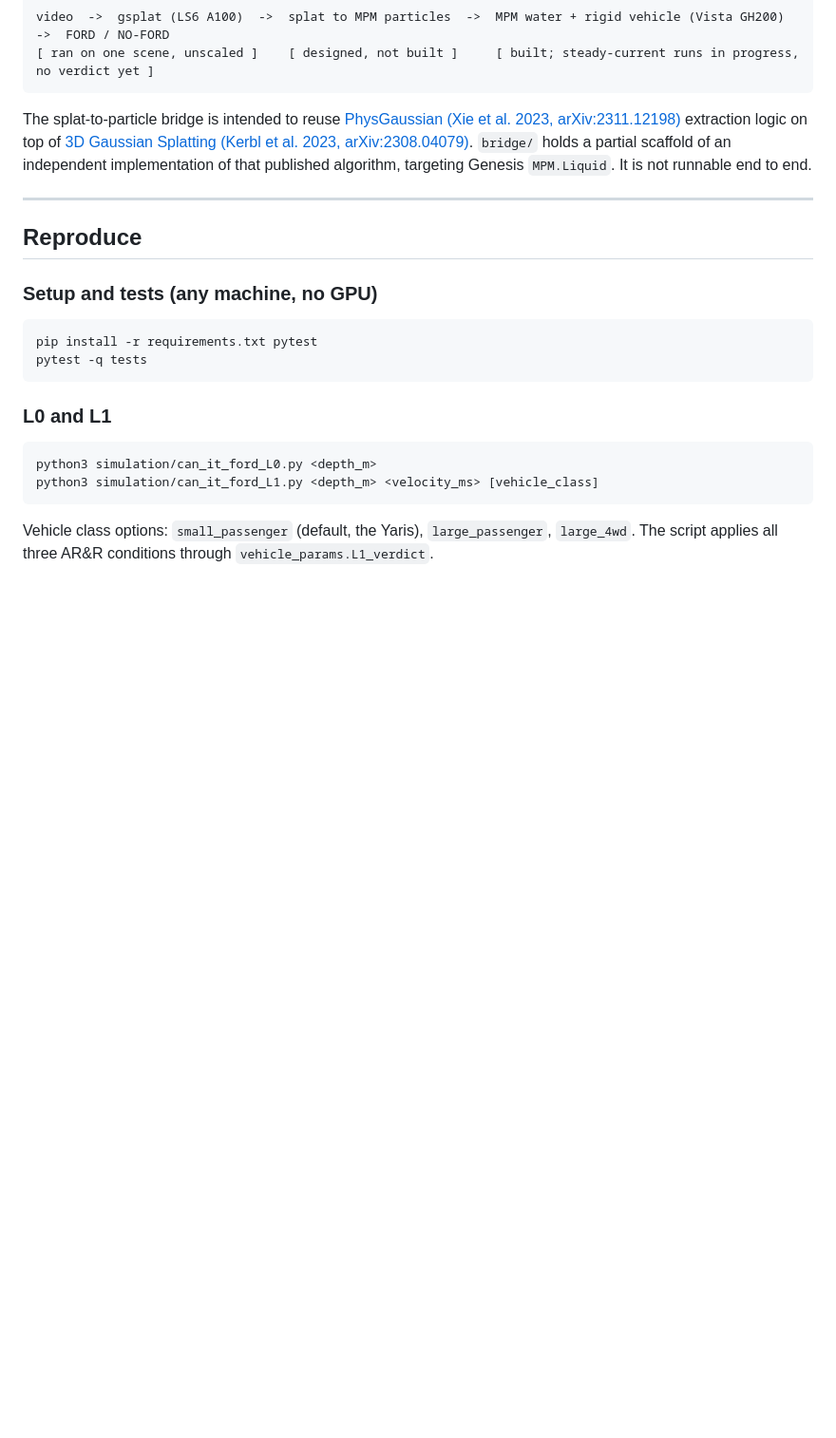
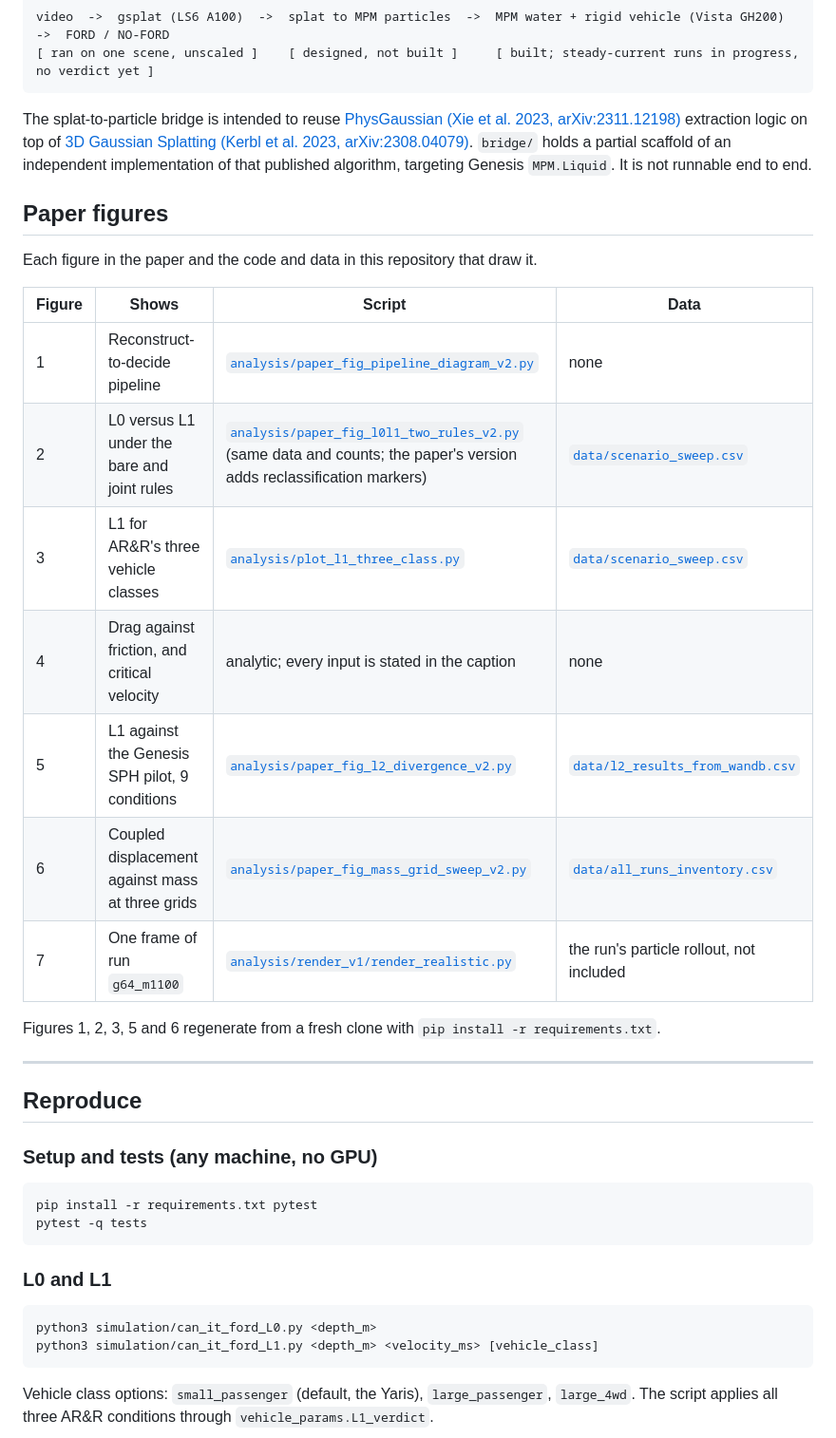
Before and after one commit to jcerrell-IS/can-it-ford, a Markdown page: README.md, the part around one of its changes. Shown at 95% size. Drawn GitHub-style; blank space fills up the shorter version.

```diff
--- a/README.md
+++ b/README.md
@@ -121,6 +156,22 @@ The splat-to-particle bridge is intended to reuse
 logic on top of [3D Gaussian Splatting (Kerbl et al. 2023, arXiv:2308.04079)](https://arxiv.org/abs/2308.04079).
 `bridge/` holds a partial scaffold of an independent implementation of that published algorithm,
 targeting Genesis `MPM.Liquid`. It is not runnable end to end.
+
+## Paper figures
+
+Each figure in the paper and the code and data in this repository that draw it.
+
+| Figure | Shows | Script | Data |
+|---|---|---|---|
+| 1 | Reconstruct-to-decide pipeline | [`analysis/paper_fig_pipeline_diagram_v2.py`](analysis/paper_fig_pipeline_diagram_v2.py) | none |
+| 2 | L0 versus L1 under the bare and joint rules | [`analysis/paper_fig_l0l1_two_rules_v2.py`](analysis/paper_fig_l0l1_two_rules_v2.py) (same data and counts; the paper's version adds reclassification markers) | [`data/scenario_sweep.csv`](data/scenario_sweep.csv) |
+| 3 | L1 for AR&R's three vehicle classes | [`analysis/plot_l1_three_class.py`](analysis/plot_l1_three_class.py) | [`data/scenario_sweep.csv`](data/scenario_sweep.csv) |
+| 4 | Drag against friction, and critical velocity | analytic; every input is stated in the caption | none |
+| 5 | L1 against the Genesis SPH pilot, 9 conditions | [`analysis/paper_fig_l2_divergence_v2.py`](analysis/paper_fig_l2_divergence_v2.py) | [`data/l2_results_from_wandb.csv`](data/l2_results_from_wandb.csv) |
+| 6 | Coupled displacement against mass at three grids | [`analysis/paper_fig_mass_grid_sweep_v2.py`](analysis/paper_fig_mass_grid_sweep_v2.py) | [`data/all_runs_inventory.csv`](data/all_runs_inventory.csv) |
+| 7 | One frame of run `g64_m1100` | [`analysis/render_v1/render_realistic.py`](analysis/render_v1/render_realistic.py) | the run's particle rollout, not included |
+
+Figures 1, 2, 3, 5 and 6 regenerate from a fresh clone with `pip install -r requirements.txt`.
 
 ---
 
```
Also changed, not shown: other parts of README.md (+42 -27 lines).
